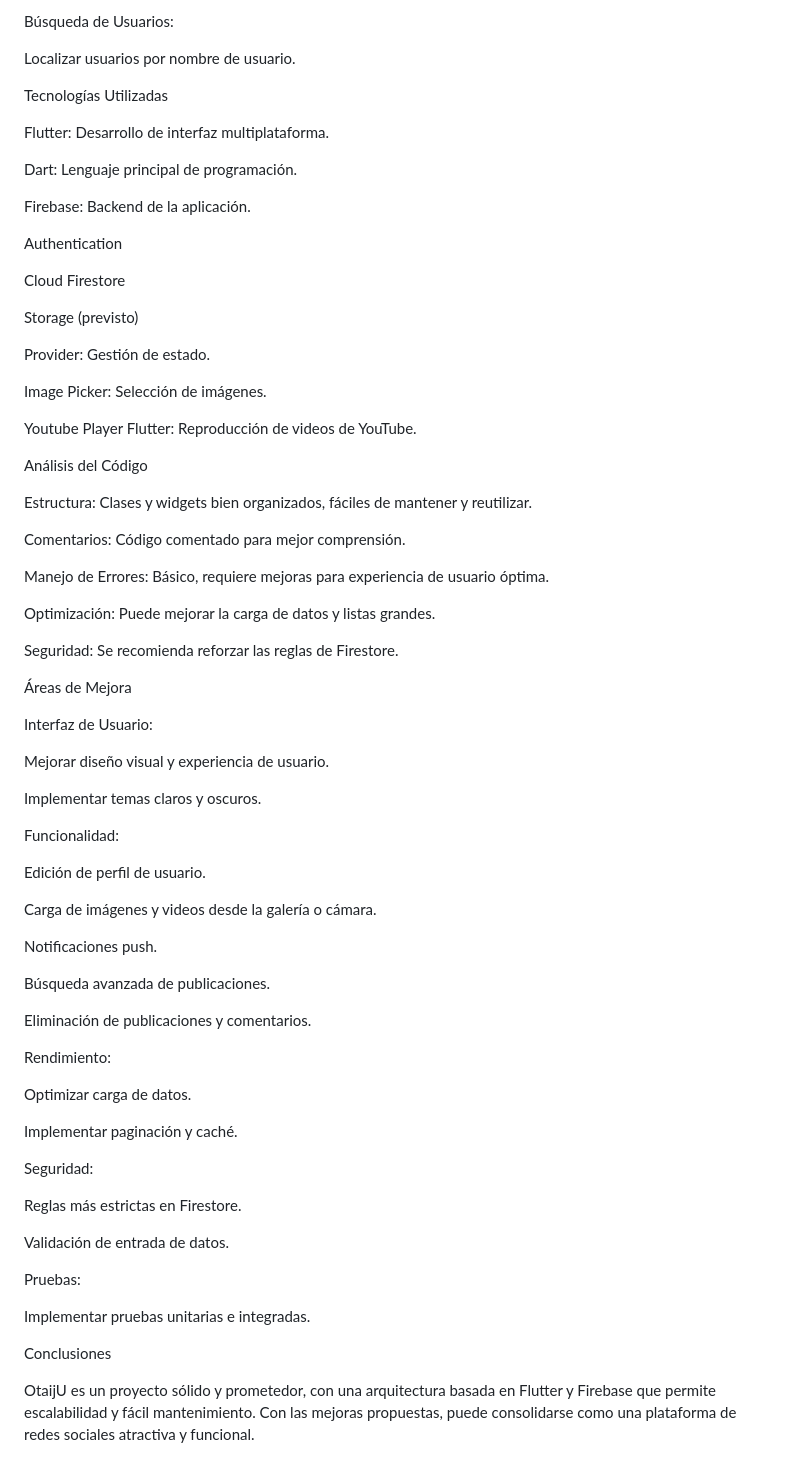
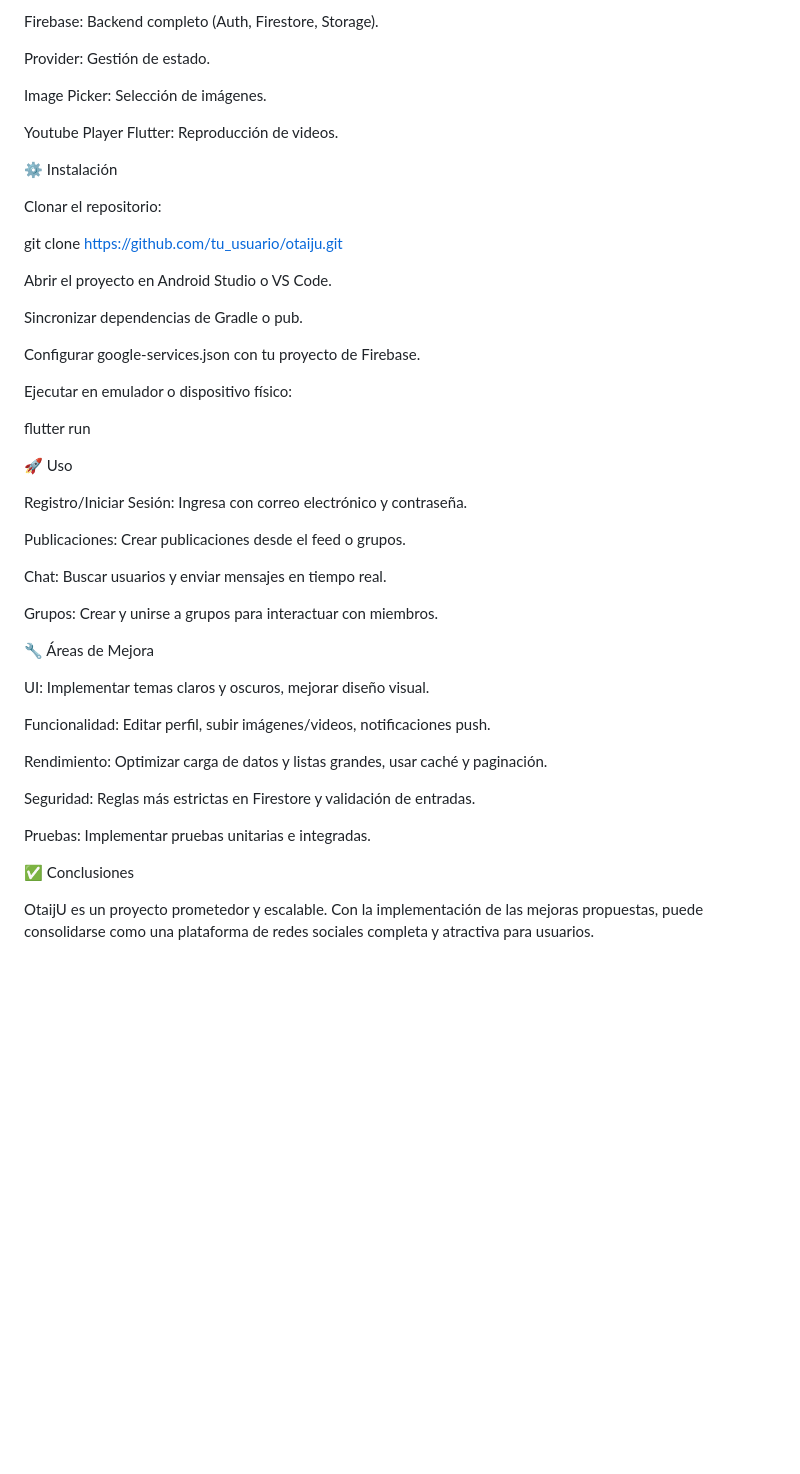
Before and after one commit to reivaj1856/OtaijU, a Markdown page: README.md, the part around one of its changes. Drawn GitHub-style; blank space fills up the shorter version.

```diff
--- a/README.md
+++ b/README.md
@@ -83,75 +88,50 @@ Creación automática de conversaciones al existir seguimiento mutuo.
-Búsqueda de Usuarios:
-
-Localizar usuarios por nombre de usuario.
-
-Tecnologías Utilizadas
-
-Flutter: Desarrollo de interfaz multiplataforma.
-
-Dart: Lenguaje principal de programación.
-
-Firebase: Backend de la aplicación.
-
-Authentication
-
-Cloud Firestore
-
-Storage (previsto)
+Firebase: Backend completo (Auth, Firestore, Storage).
 
 Provider: Gestión de estado.
 
 Image Picker: Selección de imágenes.
 
-Youtube Player Flutter: Reproducción de videos de YouTube.
+Youtube Player Flutter: Reproducción de videos.
 
-Análisis del Código
+⚙ Instalación
 
-Estructura: Clases y widgets bien organizados, fáciles de mantener y reutilizar.
+Clonar el repositorio:
 
-Comentarios: Código comentado para mejor comprensión.
+git clone https://github.com/tu_usuario/otaiju.git
 
-Manejo de Errores: Básico, requiere mejoras para experiencia de usuario óptima.
 
-Optimización: Puede mejorar la carga de datos y listas grandes.
+Abrir el proyecto en Android Studio o VS Code.
 
-Seguridad: Se recomienda reforzar las reglas de Firestore.
+Sincronizar dependencias de Gradle o pub.
 
-Áreas de Mejora
+Configurar google-services.json con tu proyecto de Firebase.
 
-Interfaz de Usuario:
+Ejecutar en emulador o dispositivo físico:
 
-Mejorar diseño visual y experiencia de usuario.
+flutter run
 
-Implementar temas claros y oscuros.
+🚀 Uso
 
-Funcionalidad:
+Registro/Iniciar Sesión: Ingresa con correo electrónico y contraseña.
 
-Edición de perfil de usuario.
+Publicaciones: Crear publicaciones desde el feed o grupos.
 
-Carga de imágenes y videos desde la galería o cámara.
+Chat: Buscar usuarios y enviar mensajes en tiempo real.
 
-Notificaciones push.
+Grupos: Crear y unirse a grupos para interactuar con miembros.
 
-Búsqueda avanzada de publicaciones.
+🔧 Áreas de Mejora
 
-Eliminación de publicaciones y comentarios.
+UI: Implementar temas claros y oscuros, mejorar diseño visual.
 
-Rendimiento:
+Funcionalidad: Editar perfil, subir imágenes/videos, notificaciones push.
 
-Optimizar carga de datos.
+Rendimiento: Optimizar carga de datos y listas grandes, usar caché y paginación.
 
-Implementar paginación y caché.
+Seguridad: Reglas más estrictas en Firestore y validación de entradas.
 
-Seguridad:
+Pruebas: Implementar pruebas unitarias e integradas.
 
-Reglas más estrictas en Firestore.
+✅ Conclusiones
 
-Validación de entrada de datos.
-
-Pruebas:
-
-Implementar pruebas unitarias e integradas.
-
-Conclusiones
-
-OtaijU es un proyecto sólido y prometedor, con una arquitectura basada en Flutter y Firebase que permite escalabilidad y fácil mantenimiento. Con las mejoras propuestas, puede consolidarse como una plataforma de redes sociales atractiva y funcional.
+OtaijU es un proyecto prometedor y escalable. Con la implementación de las mejoras propuestas, puede consolidarse como una plataforma de redes sociales completa y atractiva para usuarios.
```
Also changed, not shown: other parts of README.md (+45 -40 lines).
